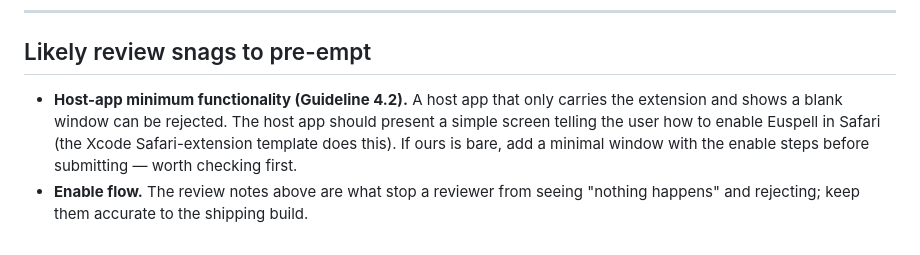
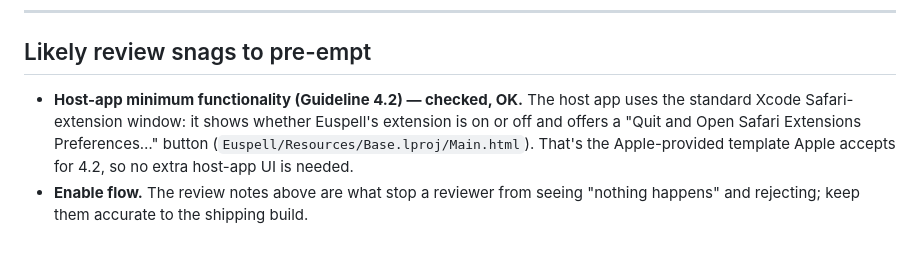
Before and after one commit to ossiak/euspell, a Markdown page: docs/safari-appstore-metadata.md, the part around the change. Drawn GitHub-style.

Commit message:
docs: note the host app already meets 4.2 (standard Safari template window)
Co-Authored-By: Claude Opus 4.8 <noreply@anthropic.com>

```diff
--- a/docs/safari-appstore-metadata.md
+++ b/docs/safari-appstore-metadata.md
@@ -141,10 +141,11 @@ to read the reformed words in the shot.
 ---
 
 ## Likely review snags to pre-empt
-- **Host-app minimum functionality (Guideline 4.2).** A host app that only
-  carries the extension and shows a blank window can be rejected. The host app
-  should present a simple screen telling the user how to enable Euspell in Safari
-  (the Xcode Safari-extension template does this). If ours is bare, add a minimal
-  window with the enable steps before submitting — worth checking first.
+- **Host-app minimum functionality (Guideline 4.2) — checked, OK.** The host app
+  uses the standard Xcode Safari-extension window: it shows whether Euspell's
+  extension is on or off and offers a "Quit and Open Safari Extensions
+  Preferences…" button (`Euspell/Resources/Base.lproj/Main.html`). That's the
+  Apple-provided template Apple accepts for 4.2, so no extra host-app UI is
+  needed.
 - **Enable flow.** The review notes above are what stop a reviewer from seeing
   "nothing happens" and rejecting; keep them accurate to the shipping build.
```
